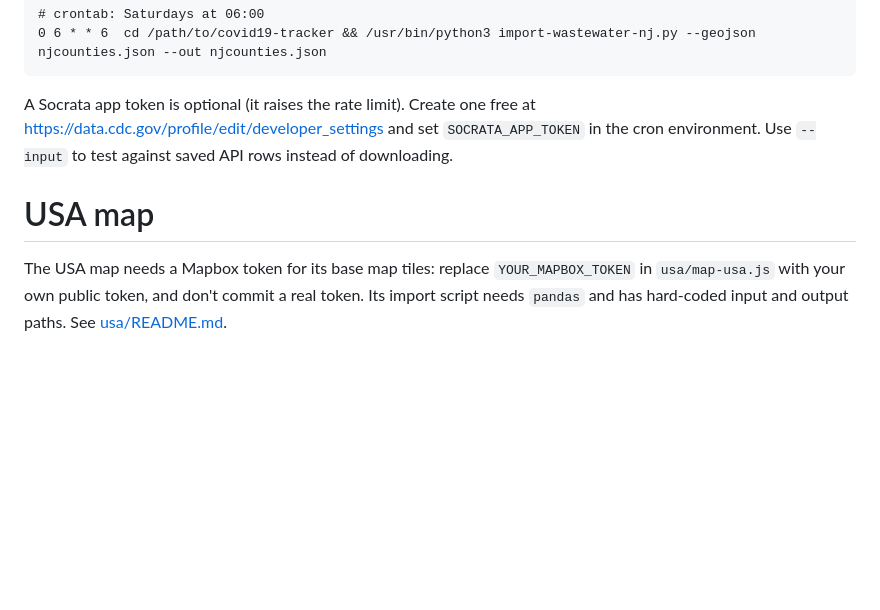
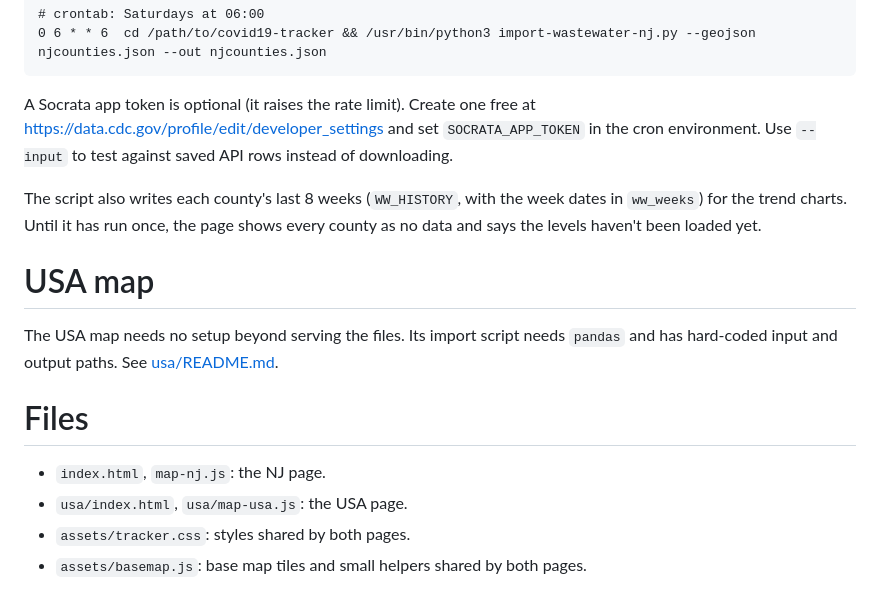
Before and after one commit to harmonyideas/covid19-tracker, a Markdown page: README.md, the part around one of its changes. Rendered like a GitHub page; blank space fills up the shorter version.

```diff
--- a/README.md
+++ b/README.md
@@ -76,7 +83,16 @@ A Socrata app token is optional (it raises the rate limit). Create one free at
 https://data.cdc.gov/profile/edit/developer_settings and set `SOCRATA_APP_TOKEN` in the cron
 environment. Use `--input` to test against saved API rows instead of downloading.
 
+The script also writes each county's last 8 weeks (`WW_HISTORY`, with the week dates in
+`ww_weeks`) for the trend charts. Until it has run once, the page shows every county as
+no data and says the levels haven't been loaded yet.
+
 # USA map
-The USA map needs a Mapbox token for its base map tiles: replace `YOUR_MAPBOX_TOKEN` in
-`usa/map-usa.js` with your own public token, and don't commit a real token. Its import script
-needs `pandas` and has hard-coded input and output paths. See [usa/README.md](usa/README.md).
+The USA map needs no setup beyond serving the files. Its import script needs `pandas` and
+has hard-coded input and output paths. See [usa/README.md](usa/README.md).
+
+# Files
+- `index.html`, `map-nj.js`: the NJ page.
+- `usa/index.html`, `usa/map-usa.js`: the USA page.
+- `assets/tracker.css`: styles shared by both pages.
+- `assets/basemap.js`: base map tiles and small helpers shared by both pages.
```
Also changed, not shown: other parts of README.md (+12 -5 lines), usa/README.md (+6 -13 lines), screenshots/nj-covid19-tracker.png, screenshots/usa-covid19-tracker.png, 9 other files.
